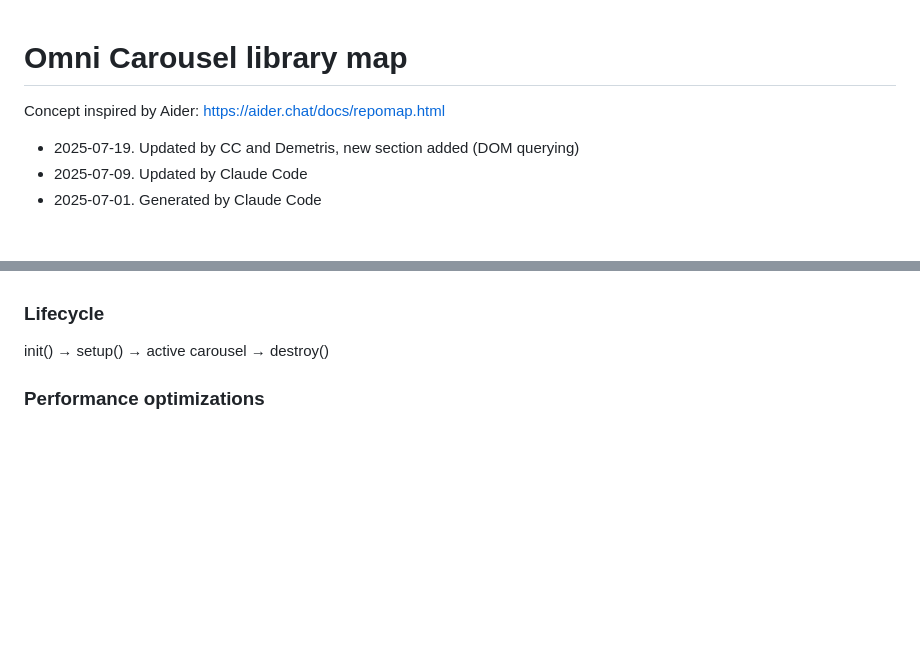
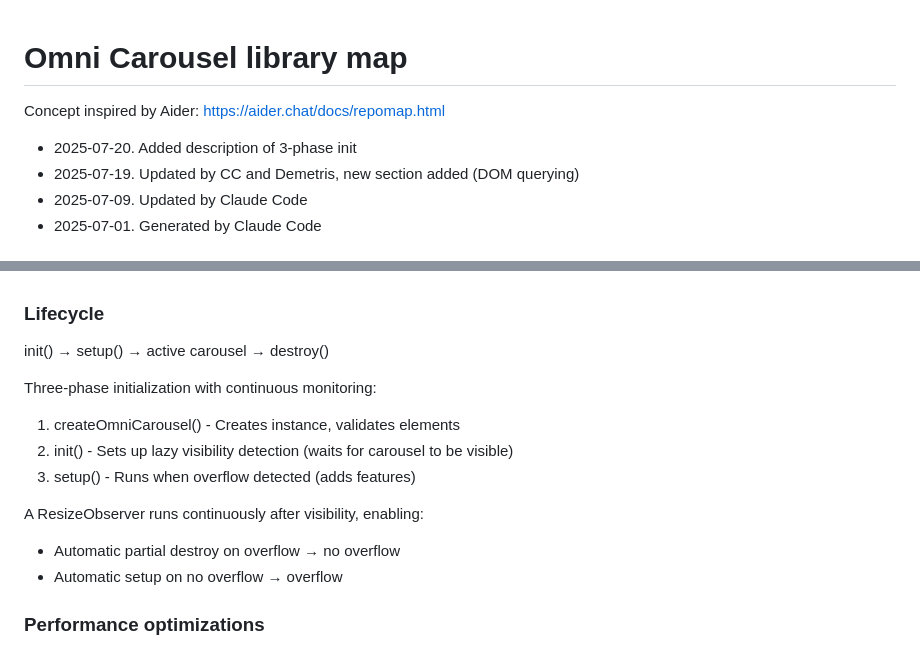
Before and after one commit to demetris/omni-carousel, a Markdown page: lib-map.md, 2 parts joined by grey strips. Rendered like a GitHub page; blank space fills up the shorter version.

Commit message:
Add description of 3-phase init to map [docs]

```diff
--- a/lib-map.md
+++ b/lib-map.md
@@ -4,6 +4,7 @@ Omni Carousel library map
 
 Concept inspired by Aider: <https://aider.chat/docs/repomap.html>
 
+-   2025-07-20. Added description of 3-phase init
 -   2025-07-19. Updated by CC and Demetris, new section added (DOM querying)
 -   2025-07-09. Updated by Claude Code
 -   2025-07-01. Generated by Claude Code
@@ -253,6 +254,17 @@ Context object (config + state + elements + utils) passed through all functions
 
 init() → setup() → active carousel → destroy()
 
+Three-phase initialization with continuous monitoring:
+
+1.  createOmniCarousel() - Creates instance, validates elements
+2.  init() - Sets up lazy visibility detection (waits for carousel to be visible)
+3.  setup() - Runs when overflow detected (adds features)
+
+A ResizeObserver runs continuously after visibility, enabling:
+
+-   Automatic partial destroy on overflow → no overflow
+-   Automatic setup on no overflow → overflow
+
 ### Performance optimizations
 
 -   State-based caching for expensive calculations
```
Also changed, not shown: other parts of lib-map.md (+1 -1 lines).
